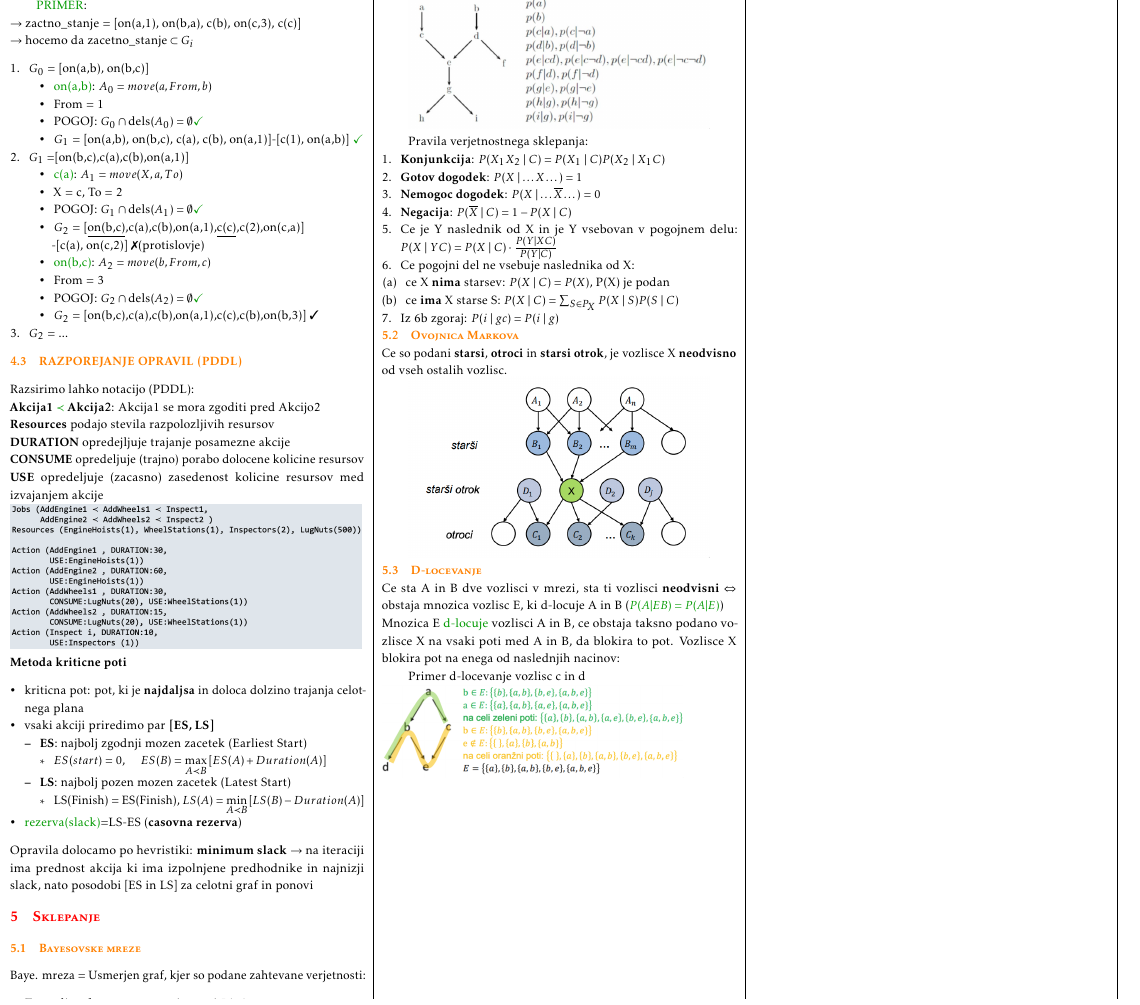
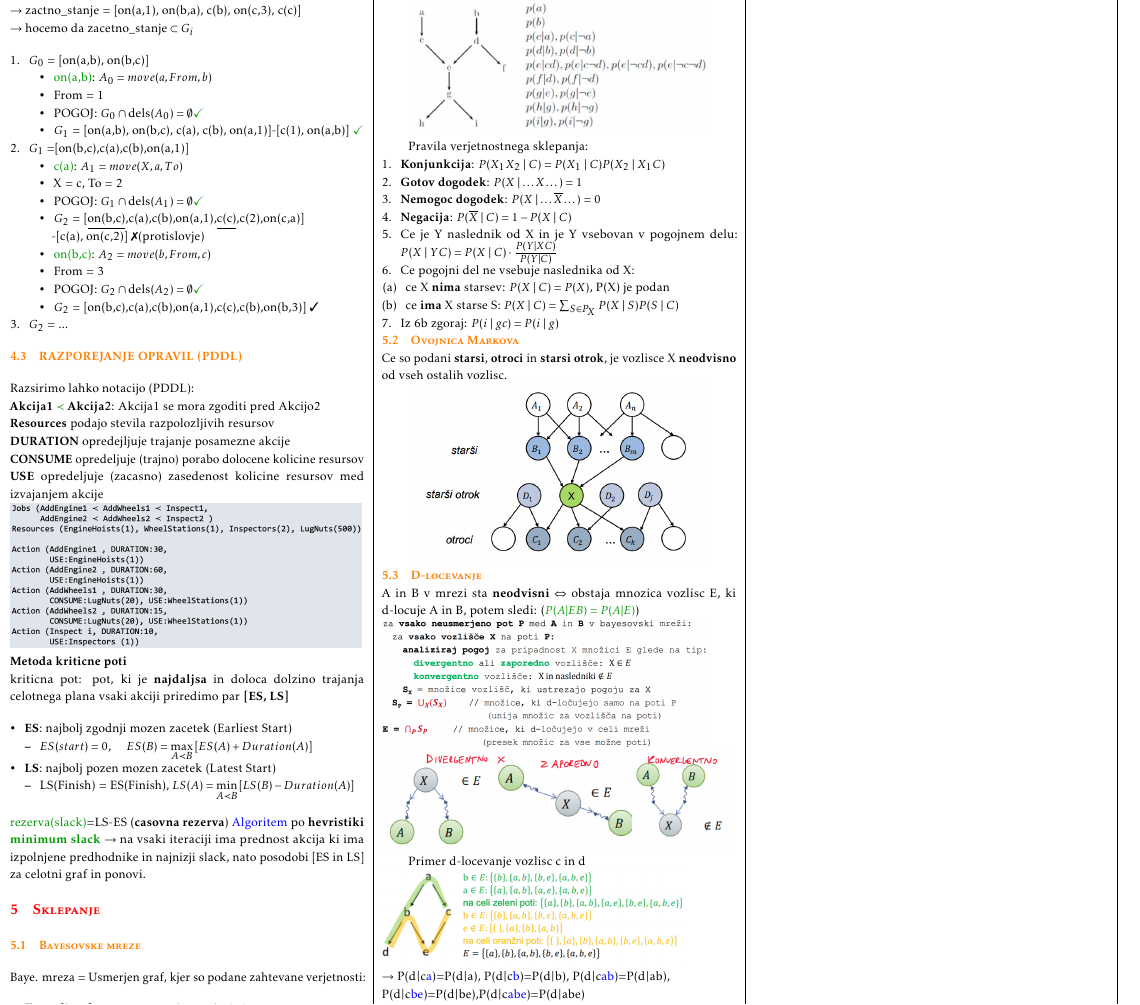
Before and after one commit to bl4ko/oui, a LaTeX document (cheatsheet.tex, which reads snovi/03_Planiranje.tex, snovi/04_Sklepanje.tex): part of page 3 of 3, cut at the place of the change. Compiled offline with pdfLaTeX.

Commit message:
Finishing bayesian network

```diff
--- a/snovi/03_Planiranje.tex
+++ b/snovi/03_Planiranje.tex
@@ -35,8 +35,6 @@ Zacnemo v ciljih, regresiramo do zacetka ($G_i \subset S_0$):
 \item \blue{POGOJ}: $G_{i} \cap \text{dels}(A) = \emptyset$
 \item Preveri da ni protislovja (npr. $G_{i+1} = \left[on(b,c), \dots, c(c) \dots\right]$)
 \end{enumerate}
-
-\green{PRIMER}:\\
 $\rightarrow$ zactno\_stanje = [on(a,1), on(b,a), c(b), on(c,3), c(c)]\\
 $\rightarrow$ hocemo da $\text{zacetno\_stanje} \subset G_i$
 \begin{enumerate}[noitemsep,topsep=0pt,leftmargin=*,]
@@ -70,10 +68,9 @@ Razsirimo lahko notacijo (PDDL):\\
 \textbf{CONSUME} opredeljuje (trajno) porabo dolocene kolicine resursov\\
 \textbf{USE} opredeljuje (zacasno) zasedenost kolicine resursov med izvajanjem akcije\\
 \includegraphics[width=7cm]{./images/pddl.png}
-\textbf{Metoda kriticne poti}
-\begin{itemize}[leftmargin=*,noitemsep,topsep=0pt]
-    \item kriticna pot: pot, ki je \textbf{najdaljsa} in doloca dolzino trajanja celotnega plana
-    \item vsaki akciji priredimo par \textbf{[ES, LS]}
+\textbf{Metoda kriticne poti}\\
+kriticna pot: pot, ki je \textbf{najdaljsa} in doloca dolzino trajanja celotnega plana
+vsaki akciji priredimo par \textbf{[ES, LS]}
 \begin{itemize}[leftmargin=*,noitemsep,topsep=0pt]
     \item \textbf{ES}: najbolj zgodnji mozen zacetek (Earliest Start)
     \begin{itemize}[leftmargin=*,noitemsep,topsep=0pt]
@@ -84,7 +81,6 @@ Razsirimo lahko notacijo (PDDL):\\
         \item LS(Finish) = ES(Finish), $LS(A) = \min\limits_{A\prec B}\left[ LS(B) - Duration(A)\right]$
     \end{itemize}
 \end{itemize}
-    \item \green{rezerva(slack)}=LS-ES (\textbf{casovna rezerva})
-\end{itemize}
-Opravila dolocamo po hevristiki: \textbf{minimum slack} $\rightarrow$ na iteraciji ima prednost akcija
-ki ima izpolnjene predhodnike in najnizji slack, nato posodobi [ES in LS] za celotni graf in ponovi
+\green{rezerva(slack)}=LS-ES (\textbf{casovna rezerva})
+\blue{Algoritem} po \textbf{hevristiki \green{minimum slack}} $\rightarrow$ na vsaki iteraciji ima prednost akcija
+ki ima izpolnjene predhodnike in najnizji slack, nato posodobi [ES in LS] za celotni graf in ponovi.
--- a/snovi/04_Sklepanje.tex
+++ b/snovi/04_Sklepanje.tex
@@ -31,9 +31,12 @@ Ce so podani \textbf{starsi}, \textbf{otroci} in \textbf{starsi otrok}, je vozli
 \includegraphics[width=6cm]{images/ovojnica-markova.png}
 
 \subsection{D-locevanje}
-Ce sta A in B dve vozlisci v mrezi, sta ti vozlisci \textbf{neodvisni} $\Leftrightarrow$ obstaja mnozica vozlisc E, ki d-locuje A in B (\green{$P(A|EB)=P(A|E)$})\\
-Mnozica E \green{d-locuje} vozlisci A in B, ce obstaja taksno podano vozlisce X na vsaki poti med A in B, da blokira to pot. Vozlisce X blokira pot
-na enega od naslednjih nacinov:
+
+A in B v mrezi sta \textbf{neodvisni} $\Leftrightarrow$ obstaja mnozica vozlisc E, ki d-locuje A in B, potem sledi:  (\green{$P(A|EB)=P(A|E)$})\\
+\includegraphics[width=6.5cm]{images/d-locevanje-algoritem.png}
+\includegraphics*[width=7cm]{images/d-locevanje-nacini.png}
 
 Primer d-locevanje vozlisc c in d\\
-\includegraphics*[width=6cm]{images/primer-d-locevanje.png}
+\includegraphics*[width=6cm]{images/primer-d-locevanje.png}\\
+$\rightarrow$ P(d|c\blue{a})=P(d|a), P(d|c\blue{b})=P(d|b), P(d|c\blue{ab})=P(d|ab),\\
+P(d|c\blue{be})=P(d|be),P(d|c\blue{abe})=P(d|abe)
```
Also changed, not shown: cheatsheet.pdf, images/d-locevanje-algoritem.png (added), images/d-locevanje-nacini.png (added). Lines whose indentation alone changed are shown as unchanged.
